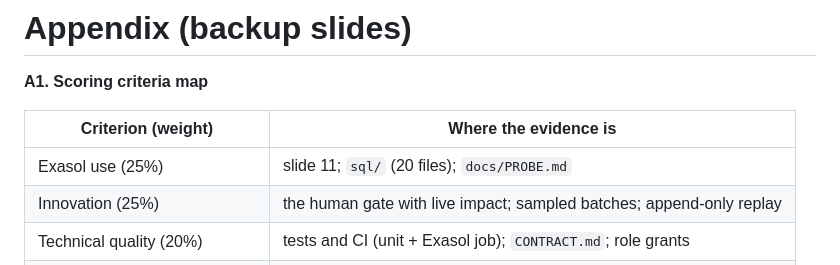
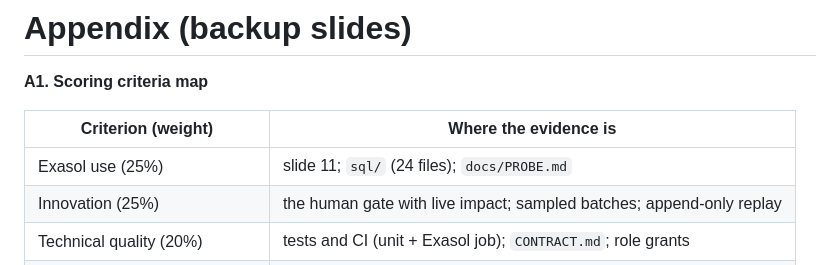
Before and after one commit to Oxyrine/Talos, a Markdown page: docs/DECK_CONTENT.md, the part around the change. Drawn GitHub-style.

Commit message:
docs: correct SQL file count in deck content

```diff
--- a/docs/DECK_CONTENT.md
+++ b/docs/DECK_CONTENT.md
@@ -265,7 +265,7 @@ Footer: *Nothing leaves the database.*
 
 | Criterion (weight) | Where the evidence is |
 |---|---|
-| Exasol use (25%) | slide 11; `sql/` (20 files); `docs/PROBE.md` |
+| Exasol use (25%) | slide 11; `sql/` (24 files); `docs/PROBE.md` |
 | Innovation (25%) | the human gate with live impact; sampled batches; append-only replay |
 | Technical quality (20%) | tests and CI (unit + Exasol job); `CONTRACT.md`; role grants |
 | UX (15%) | board, queue card, lineage; one-click path from number to source row |
```
